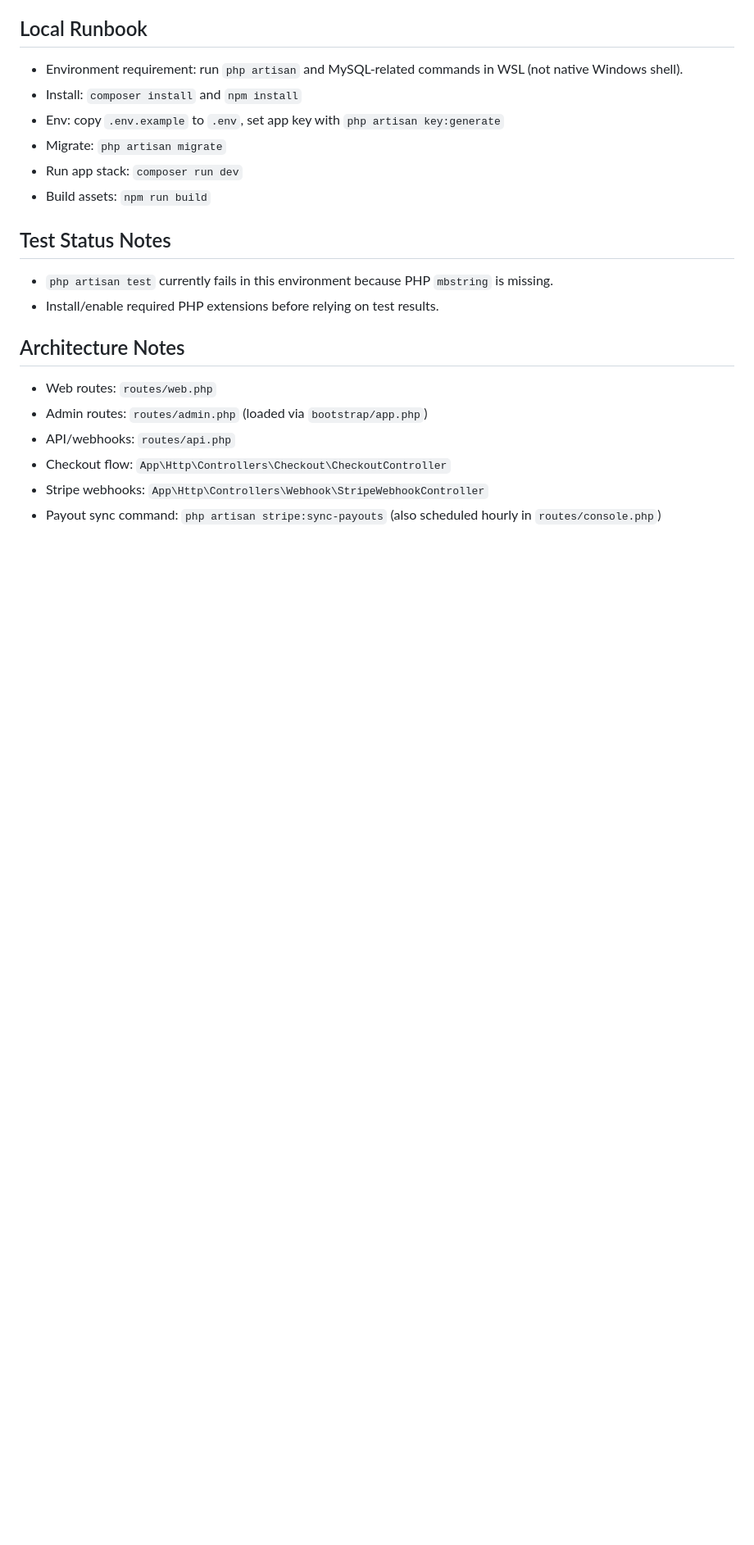
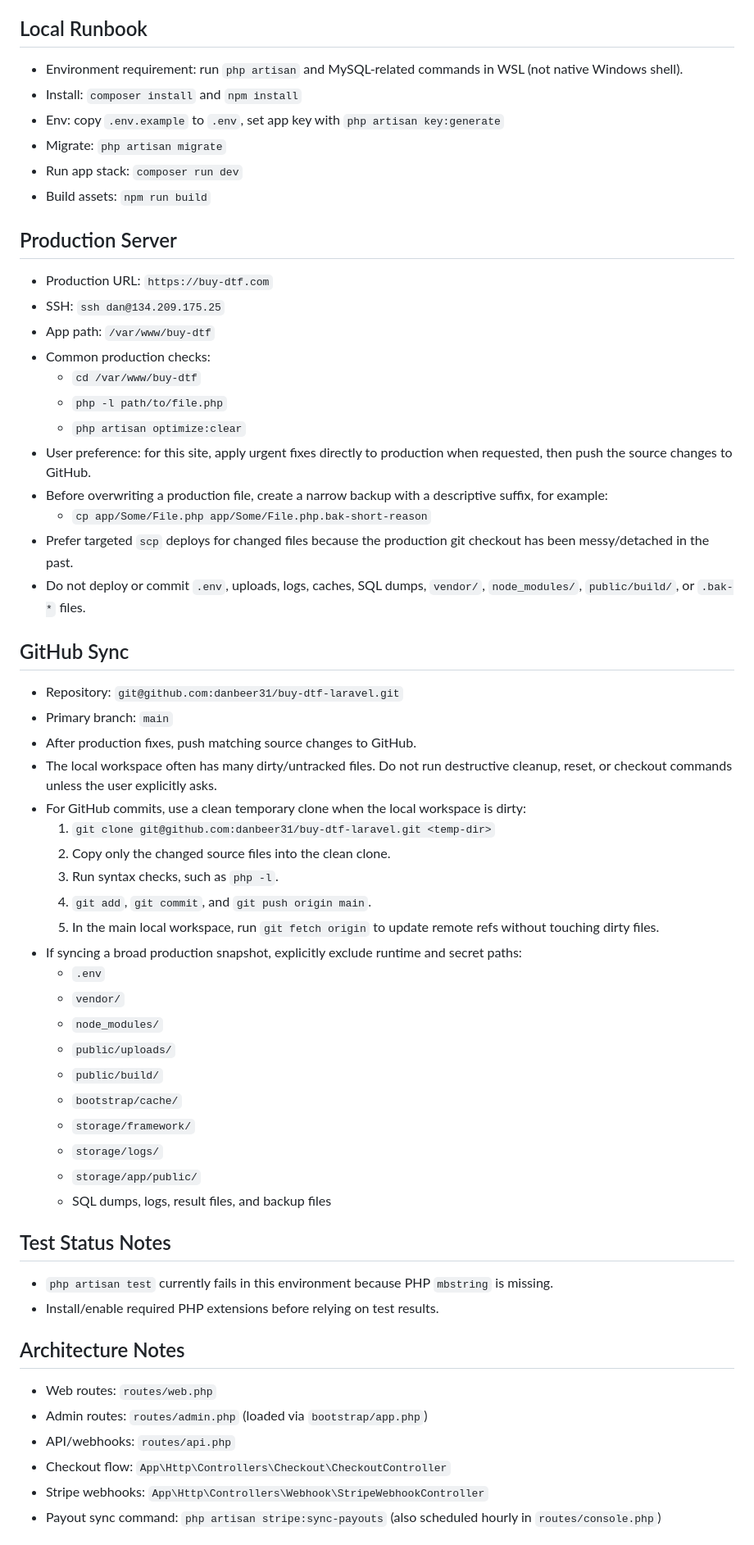
Before and after one commit to danbeer31/buy-dtf-laravel, a Markdown page: agent.md, the part around the change. Shown at 82% size. Rendered like a GitHub page; blank space fills up the shorter version.

Commit message:
Document production deployment workflow

```diff
--- a/agent.md
+++ b/agent.md
@@ -14,6 +14,43 @@
 - Migrate: `php artisan migrate`
 - Run app stack: `composer run dev`
 - Build assets: `npm run build`
+
+## Production Server
+- Production URL: `https://buy-dtf.com`
+- SSH: `ssh dan@134.209.175.25`
+- App path: `/var/www/buy-dtf`
+- Common production checks:
+  - `cd /var/www/buy-dtf`
+  - `php -l path/to/file.php`
+  - `php artisan optimize:clear`
+- User preference: for this site, apply urgent fixes directly to production when requested, then push the source changes to GitHub.
+- Before overwriting a production file, create a narrow backup with a descriptive suffix, for example:
+  - `cp app/Some/File.php app/Some/File.php.bak-short-reason`
+- Prefer targeted `scp` deploys for changed files because the production git checkout has been messy/detached in the past.
+- Do not deploy or commit `.env`, uploads, logs, caches, SQL dumps, `vendor/`, `node_modules/`, `public/build/`, or `.bak-*` files.
+
+## GitHub Sync
+- Repository: `git@github.com:danbeer31/buy-dtf-laravel.git`
+- Primary branch: `main`
+- After production fixes, push matching source changes to GitHub.
+- The local workspace often has many dirty/untracked files. Do not run destructive cleanup, reset, or checkout commands unless the user explicitly asks.
+- For GitHub commits, use a clean temporary clone when the local workspace is dirty:
+  1. `git clone git@github.com:danbeer31/buy-dtf-laravel.git <temp-dir>`
+  2. Copy only the changed source files into the clean clone.
+  3. Run syntax checks, such as `php -l`.
+  4. `git add`, `git commit`, and `git push origin main`.
+  5. In the main local workspace, run `git fetch origin` to update remote refs without touching dirty files.
+- If syncing a broad production snapshot, explicitly exclude runtime and secret paths:
+  - `.env`
+  - `vendor/`
+  - `node_modules/`
+  - `public/uploads/`
+  - `public/build/`
+  - `bootstrap/cache/`
+  - `storage/framework/`
+  - `storage/logs/`
+  - `storage/app/public/`
+  - SQL dumps, logs, result files, and backup files
 
 ## Test Status Notes
 - `php artisan test` currently fails in this environment because PHP `mbstring` is missing.
```
